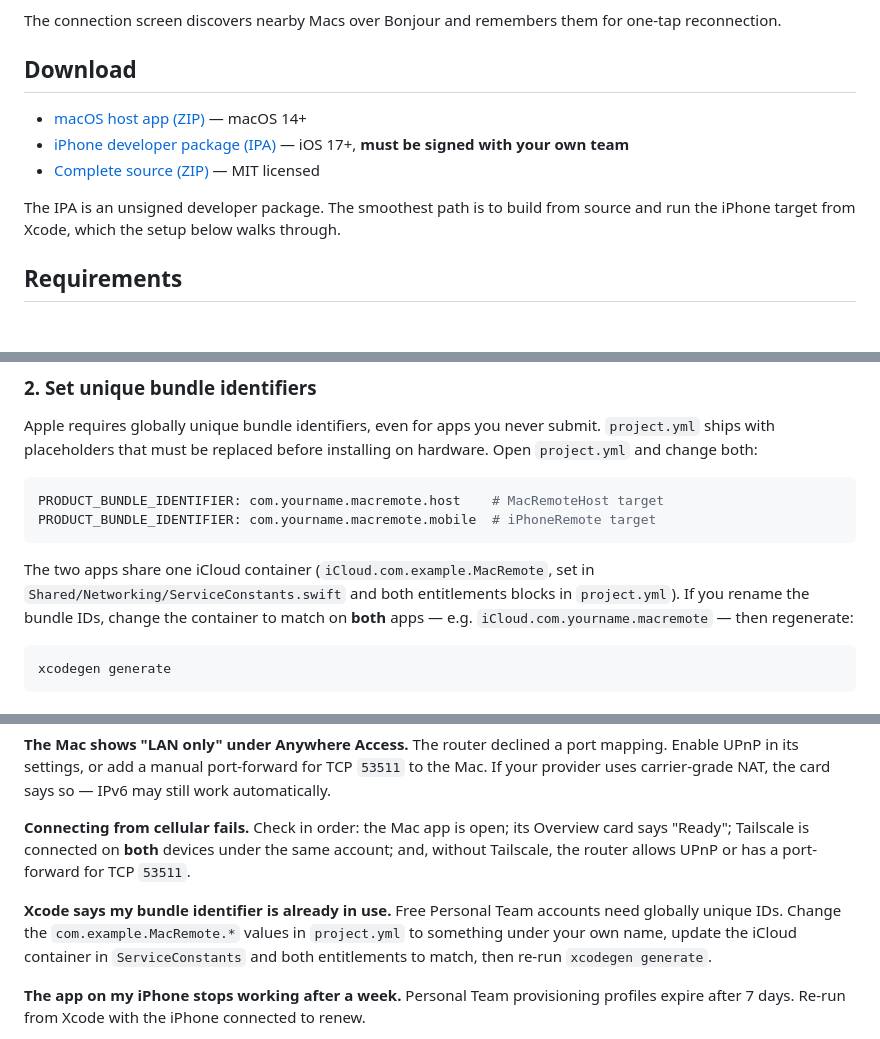
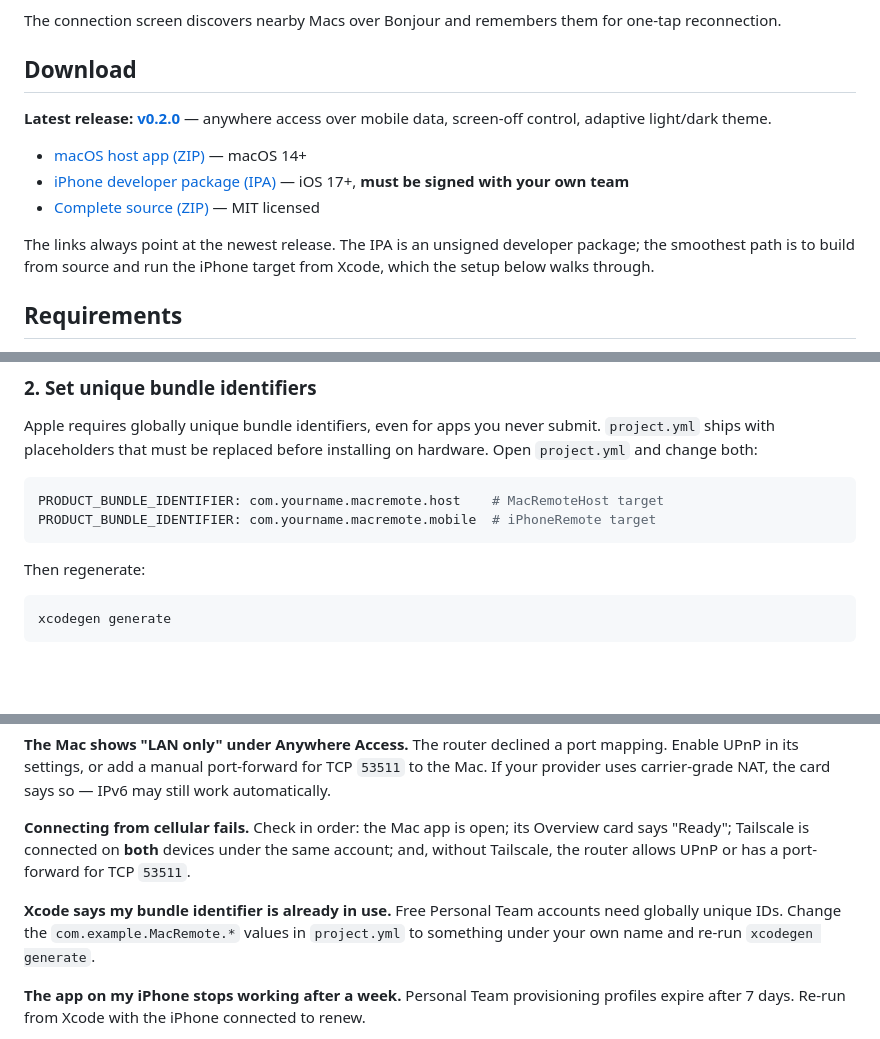
Before and after one commit to CharmTzy/MacRemote, a Markdown page: README.md, 3 parts joined by grey strips. Rendered like a GitHub page; blank space fills up the shorter version.

Commit message:
README/SETUP: reference v0.2.0 release, drop stale iCloud entitlement guidance

````diff
--- a/README.md
+++ b/README.md
@@ -28,11 +28,13 @@ The connection screen discovers nearby Macs over Bonjour and remembers them for
 
 ## Download
 
+**Latest release: [v0.2.0](https://github.com/CharmTzy/MacRemote/releases/tag/v0.2.0)** — anywhere access over mobile data, screen-off control, adaptive light/dark theme.
+
 - [macOS host app (ZIP)](https://github.com/CharmTzy/MacRemote/releases/latest/download/Mac-Remote-macOS.zip) — macOS 14+
 - [iPhone developer package (IPA)](https://github.com/CharmTzy/MacRemote/releases/latest/download/Mac-Remote-iPhone.ipa) — iOS 17+, **must be signed with your own team**
 - [Complete source (ZIP)](https://github.com/CharmTzy/MacRemote/archive/refs/heads/main.zip) — MIT licensed
 
-The IPA is an unsigned developer package. The smoothest path is to build from source and run the iPhone target from Xcode, which the setup below walks through.
+The links always point at the newest release. The IPA is an unsigned developer package; the smoothest path is to build from source and run the iPhone target from Xcode, which the setup below walks through.
 
 ## Requirements
 
@@ -67,7 +69,7 @@ PRODUCT_BUNDLE_IDENTIFIER: com.yourname.macremote.host    # MacRemoteHost target
 PRODUCT_BUNDLE_IDENTIFIER: com.yourname.macremote.mobile  # iPhoneRemote target
 ```
 
-The two apps share one iCloud container (`iCloud.com.example.MacRemote`, set in `Shared/Networking/ServiceConstants.swift` and both entitlements blocks in `project.yml`). If you rename the bundle IDs, change the container to match on **both** apps — e.g. `iCloud.com.yourname.macremote` — then regenerate:
+Then regenerate:
 
 ```bash
 xcodegen generate
@@ -162,7 +164,7 @@ For **Wake Mac** on a sleeping MacBook: connect the charger and enable **System
 
 **Connecting from cellular fails.** Check in order: the Mac app is open; its Overview card says "Ready"; Tailscale is connected on **both** devices under the same account; and, without Tailscale, the router allows UPnP or has a port-forward for TCP `53511`.
 
-**Xcode says my bundle identifier is already in use.** Free Personal Team accounts need globally unique IDs. Change the `com.example.MacRemote.*` values in `project.yml` to something under your own name, update the iCloud container in `ServiceConstants` and both entitlements to match, then re-run `xcodegen generate`.
+**Xcode says my bundle identifier is already in use.** Free Personal Team accounts need globally unique IDs. Change the `com.example.MacRemote.*` values in `project.yml` to something under your own name and re-run `xcodegen generate`.
 
 **The app on my iPhone stops working after a week.** Personal Team provisioning profiles expire after 7 days. Re-run from Xcode with the iPhone connected to renew.
 
````
Also changed, not shown: SETUP.md (+7 -8 lines).
